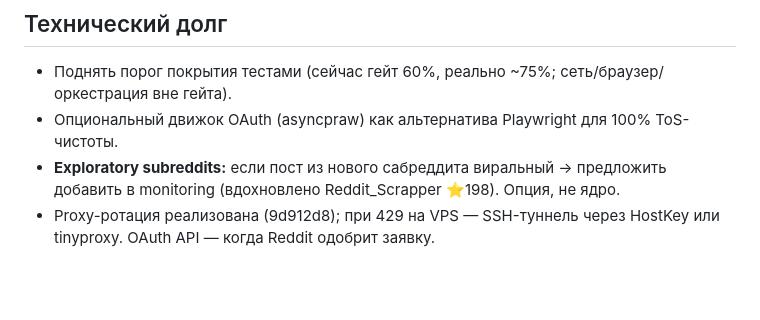
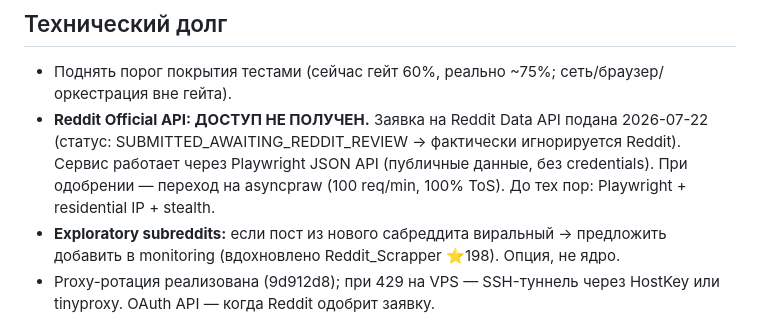
Before and after one commit to eiler2005/reddit-compass, a Markdown page: ROADMAP.md, the part around the change. GitHub-like rendering; blank space fills up the shorter version.

```diff
--- a/ROADMAP.md
+++ b/ROADMAP.md
@@ -94,7 +94,10 @@ reddit-compass растёт от автономного коллектора т
 ## Технический долг
 
 - Поднять порог покрытия тестами (сейчас гейт 60%, реально ~75%; сеть/браузер/оркестрация вне гейта).
-- Опциональный движок OAuth (asyncpraw) как альтернатива Playwright для 100% ToS-чистоты.
+- **Reddit Official API: ДОСТУП НЕ ПОЛУЧЕН.** Заявка на Reddit Data API подана 2026-07-22
+  (статус: SUBMITTED_AWAITING_REDDIT_REVIEW → фактически игнорируется Reddit). Сервис работает
+  через Playwright JSON API (публичные данные, без credentials). При одобрении — переход на
+  asyncpraw (100 req/min, 100% ToS). До тех пор: Playwright + residential IP + stealth.
 - **Exploratory subreddits:** если пост из нового сабреддита виральный → предложить добавить
   в monitoring (вдохновлено Reddit_Scrapper ⭐198). Опция, не ядро.
 - Proxy-ротация реализована (9d912d8); при 429 на VPS — SSH-туннель через HostKey или
```
Also changed, not shown: ARCHITECTURE.md (+11 -0 lines).
